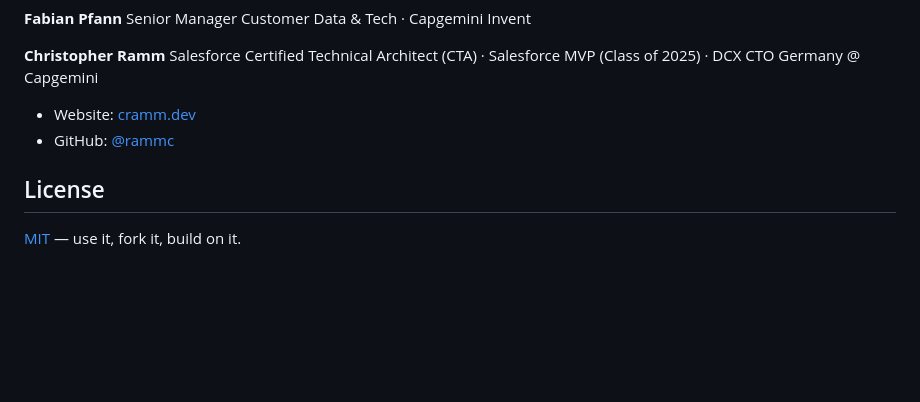
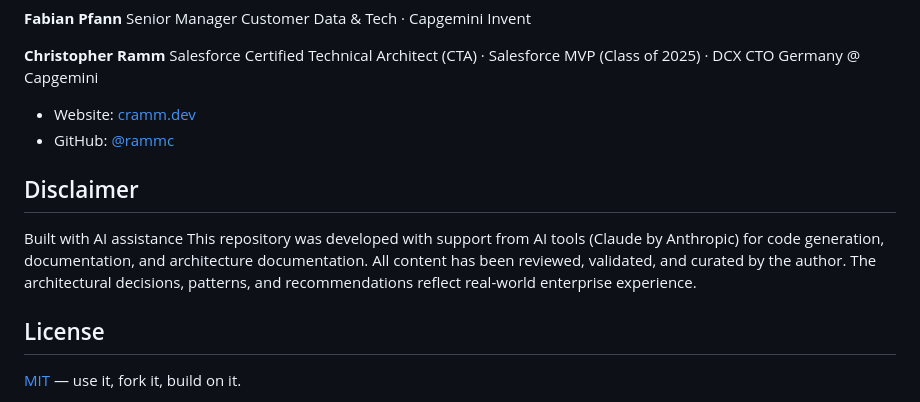
Before and after one commit to rammc/data360-credit-calculator, a Markdown page: README.md, the part around the change. Rendered like a GitHub page; blank space fills up the shorter version.

Commit message:
Update README.md
AI Disclaimer

```diff
--- a/README.md
+++ b/README.md
@@ -144,6 +144,11 @@ Salesforce Certified Technical Architect (CTA) · Salesforce MVP (Class of 2025)
 - Website: [cramm.dev](https://cramm.dev)
 - GitHub: [@rammc](https://github.com/rammc)
 
+## Disclaimer
+
+Built with AI assistance
+This repository was developed with support from AI tools (Claude by Anthropic) for code generation, documentation, and architecture documentation. All content has been reviewed, validated, and curated by the author. The architectural decisions, patterns, and recommendations reflect real-world enterprise experience.
+
 ## License
 
 [MIT](LICENSE) — use it, fork it, build on it.
```
